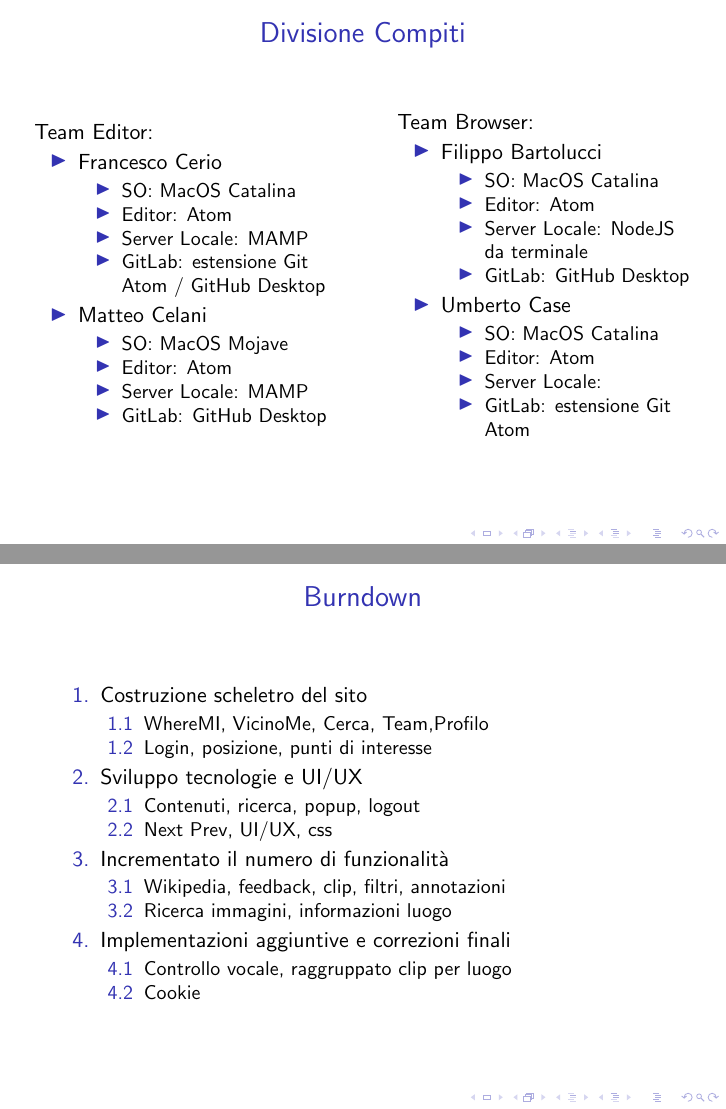
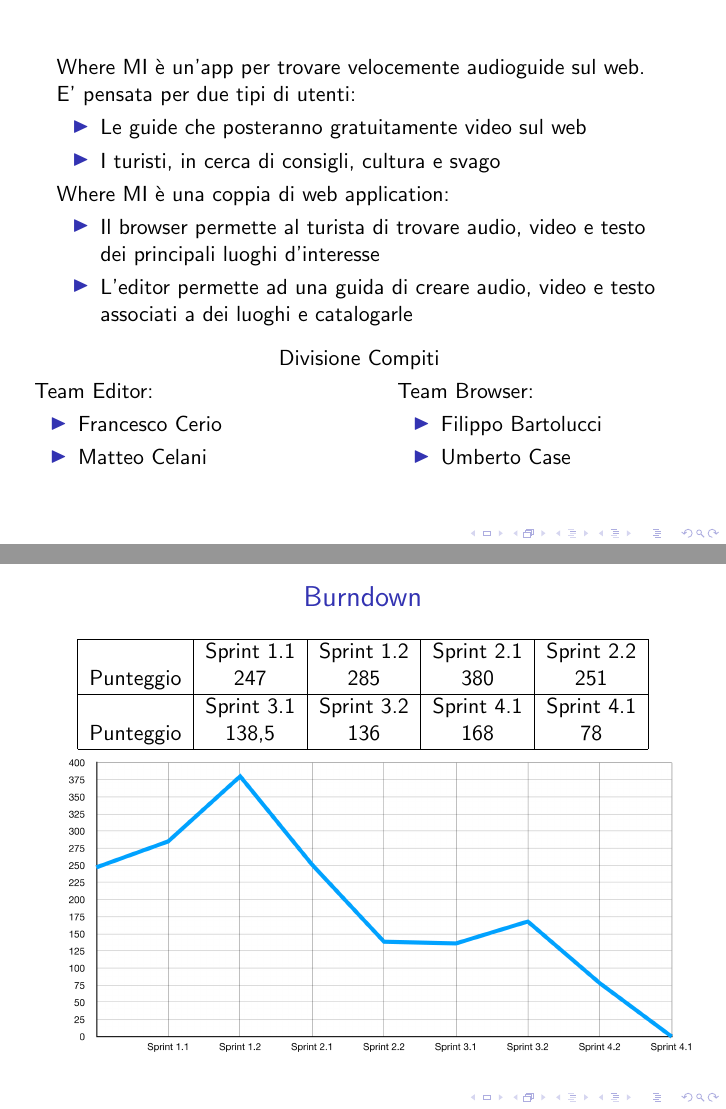
Before and after one commit to FrancescoCerio/WhereMI, LaTeX slides (Relazione/bozza_slide.tex): pages 5 and 13 of 16 before the commit and pages 2 and 8 of 14 after it, joined at a grey line. Compiled offline with pdfLaTeX.

Commit message:
fix
ridotto il numero di slides

```diff
--- a/Relazione/bozza_slide.tex
+++ b/Relazione/bozza_slide.tex
@@ -51,6 +51,26 @@ Where MI è una coppia di web application:
   \item Il browser permette al turista di trovare audio, video e testo dei principali luoghi d'interesse
   \item L'editor permette ad una guida di creare audio, video e testo associati a dei luoghi e catalogarle
 \end{itemize}
+\vspace{0.2cm}
+\centering Divisione Compiti
+\vspace{0.2cm}
+  \begin{columns}
+    \begin{column}{.48\textwidth} % Left column and width
+    Team Editor:
+ \begin{itemize}
+  \item Francesco Cerio
+  \item Matteo Celani
+\end{itemize}
+    \end{column}
+    \hfill
+    \begin{column}{.48 \textwidth}
+    Team Browser:
+  \begin{itemize}
+  \item Filippo Bartolucci
+  \item Umberto Case
+\end{itemize}
+    \end{column}
+  \end{columns}
 \end{frame}
 
 \begin{frame}
@@ -75,51 +95,6 @@ Metodologia di sviluppo
       \centering  \begin{tabular}{c}
         \includegraphics[width=11cm]{Images/scrum/scrum-sprint}
       \end{tabular}
-\end{frame}
-
-\begin{frame}
-  \frametitle{Divisione Compiti}
-  \begin{columns}
-    \begin{column}{.48\textwidth} % Left column and width
-    Team Editor:
- \begin{itemize}
-  \item Francesco Cerio
-      \begin{itemize}
-	\item SO: MacOS Catalina
-    \item Editor: Atom
-    \item Server Locale: MAMP
-    \item GitLab: estensione Git Atom / GitHub Desktop
-  \end{itemize}
-  \item Matteo Celani
-      \begin{itemize}
-	\item SO: MacOS Mojave
-    \item Editor: Atom
-    \item Server Locale: MAMP
-    \item GitLab: GitHub Desktop
-  \end{itemize}
-\end{itemize}
-    \end{column}
-    \hfill
-    \begin{column}{.48 \textwidth}
-    Team Browser:
-  \begin{itemize}
-  \item Filippo Bartolucci
-  \begin{itemize}
-	\item SO: MacOS Catalina
-    \item Editor: Atom
-    \item Server Locale: NodeJS da terminale
-    \item GitLab: GitHub Desktop
-  \end{itemize}
-  \item Umberto Case
-    \begin{itemize}
-	\item SO: MacOS Catalina
-    \item Editor: Atom
-    \item Server Locale:
-    \item GitLab: estensione Git Atom
-  \end{itemize}
-\end{itemize}
-    \end{column}
-  \end{columns}
 \end{frame}
 
 \begin{frame}
@@ -201,6 +176,50 @@ Terzo sprint\\
 \end{columns}
 \end{frame}
 
+%\begin{frame}
+%\frametitle{Burndown}
+%  \begin{enumerate}
+%	\item Costruzione scheletro del sito
+%	 	 \begin{enumerate}
+%			\item WhereMI, VicinoMe, Cerca, Team,Profilo
+%			\item Login, posizione, punti di interesse
+%    		 \end{enumerate}
+%	\item Sviluppo tecnologie e UI/UX
+%		 \begin{enumerate}
+%			\item Contenuti, ricerca, popup, logout
+%			\item Next Prev, UI/UX, css
+%     	 \end{enumerate}
+%	\item Incrementato il numero di funzionalità
+%		 \begin{enumerate}
+%			\item Wikipedia, feedback, clip, filtri, annotazioni
+%			\item Ricerca immagini, informazioni luogo
+%      	\end{enumerate}
+%	\item Implementazioni aggiuntive e correzioni finali
+%		 \begin{enumerate}
+%			\item Controllo vocale, raggruppato clip per luogo
+%			\item Cookie
+%      	\end{enumerate}
+%  \end{enumerate}
+%\end{frame}
+
+\begin{frame}
+\frametitle{Burndown}
+\centering
+\begin{tabular}{|c|c|c|c|c|c|c|c|c|}
+\hline
+					& Sprint 1.1	& Sprint 1.2	&Sprint 2.1	&Sprint 2.2	\\
+Punteggio		& 247			& 285			& 380			& 251			\\
+\hline
+					&Sprint 3.1	&Sprint 3.2	&Sprint 4.1	&Sprint 4.1    \\
+Punteggio 	& 138,5			& 136			& 168			& 78 			 	 \\
+\hline
+\end{tabular}
+ \centering
+        \begin{tabular}{c}
+        \includegraphics[width=11cm]{burndown/burndown_slides.png}
+      \end{tabular}
+\end{frame}
+
 \begin{frame}
 \frametitle{Software CAS}
 \framesubtitle{GitLab}
@@ -271,30 +290,3 @@ Innometrics Transfer permette di vedere i dati raccolti da Collector.\\
 \end{frame}
 
 \begin{frame}
-\frametitle{Burndown}
-  \begin{enumerate}
-	\item Costruzione scheletro del sito
-	 	 \begin{enumerate}
-			\item WhereMI, VicinoMe, Cerca, Team,Profilo
-			\item Login, posizione, punti di interesse
-    		 \end{enumerate}
-	\item Sviluppo tecnologie e UI/UX
-		 \begin{enumerate}
-			\item Contenuti, ricerca, popup, logout
-			\item Next Prev, UI/UX, css
-     	 \end{enumerate}
-	\item Incrementato il numero di funzionalità
-		 \begin{enumerate}
-			\item Wikipedia, feedback, clip, filtri, annotazioni
-			\item Ricerca immagini, informazioni luogo
-      	\end{enumerate}
-	\item Implementazioni aggiuntive e correzioni finali
-		 \begin{enumerate}
-			\item Controllo vocale, raggruppato clip per luogo
-			\item Cookie
-      	\end{enumerate}
-  \end{enumerate}
-\end{frame}
-
-\begin{frame}
-\frametitle{Burndown}
```
Also changed, not shown: Relazione/bozza_slide.pdf, Relazione/bozza_slide.tex (17 more changed lines), 4 other files.
